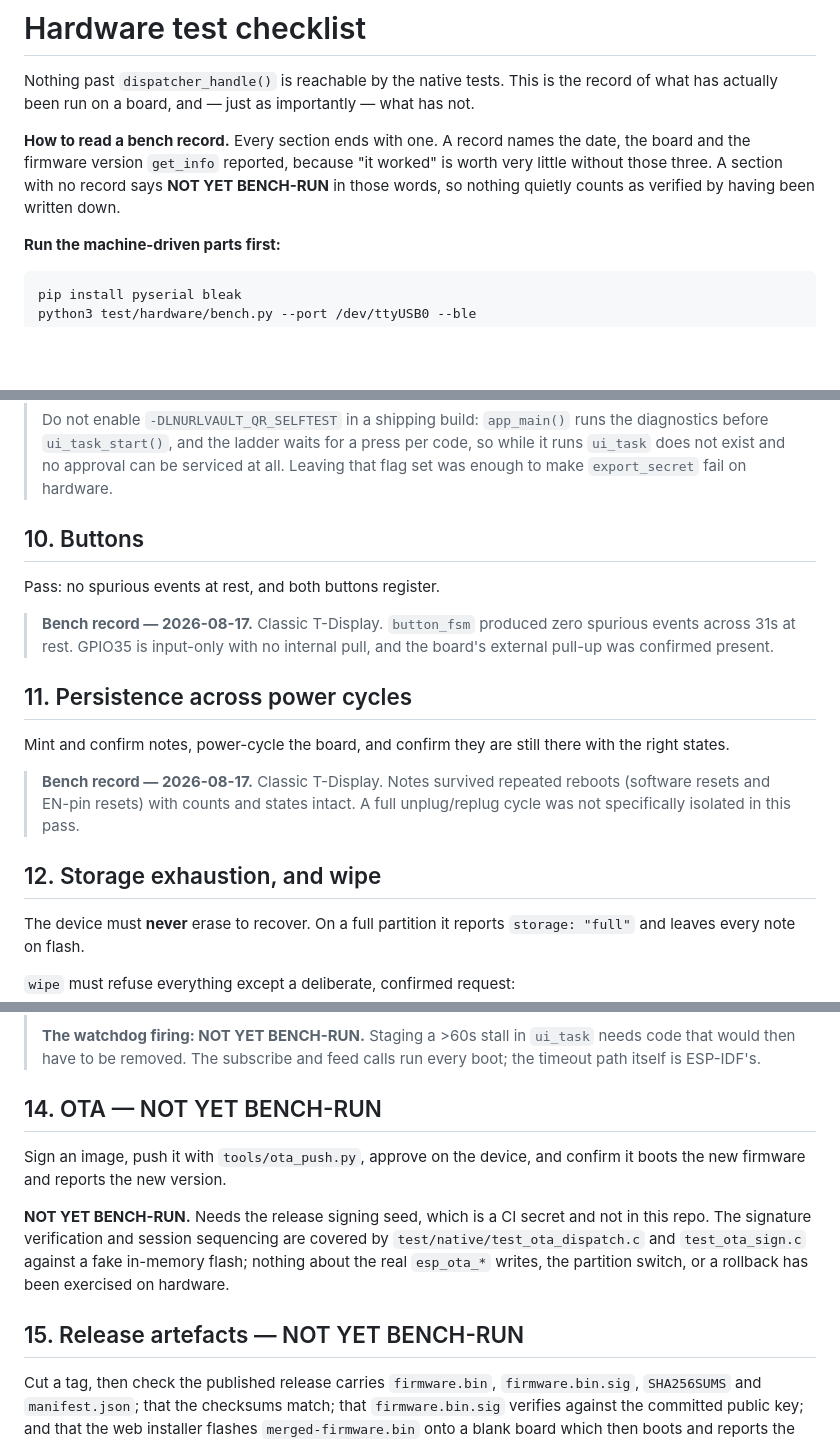
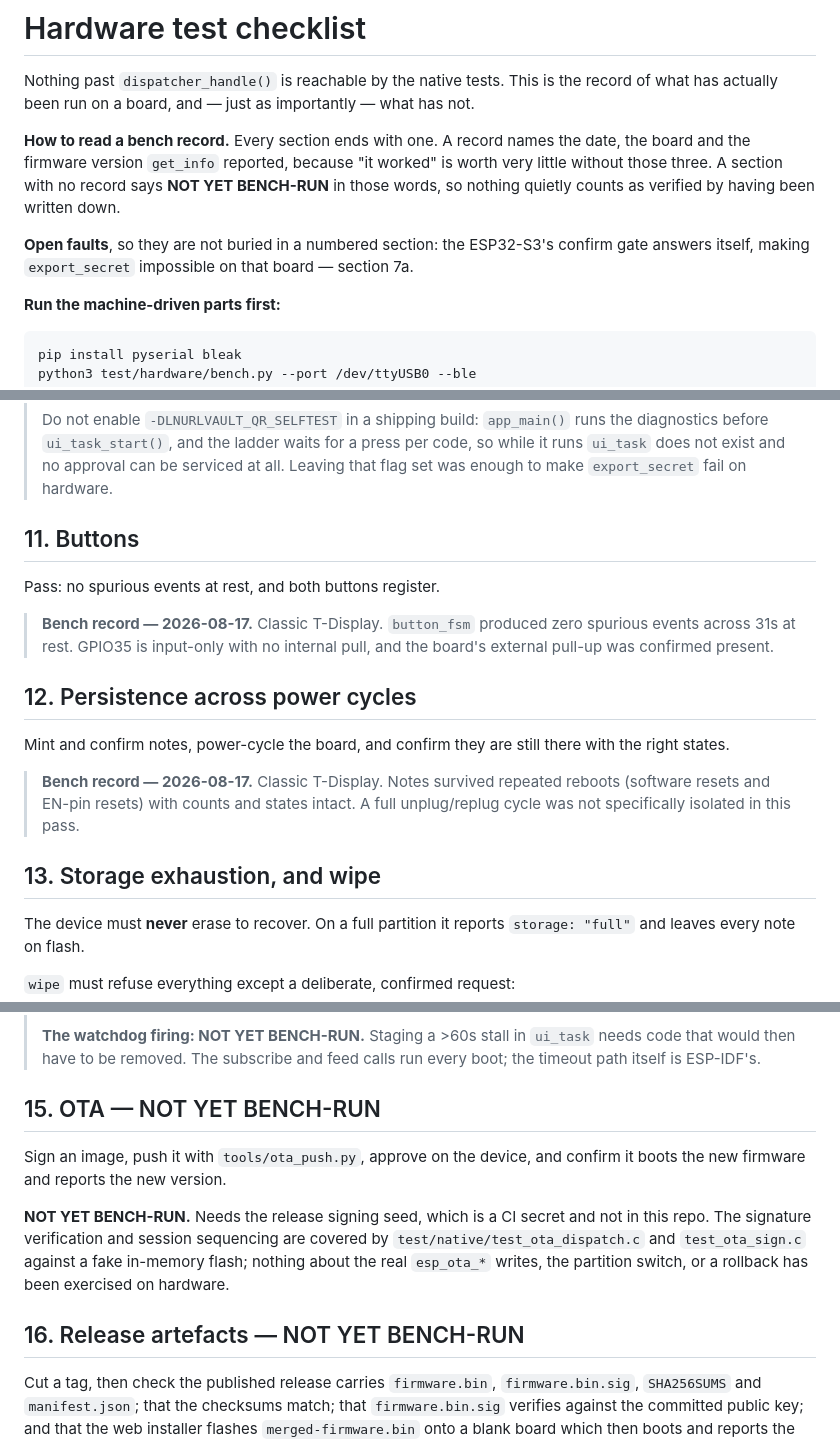
Before and after one commit to dni/lnurl-vault, a Markdown page: docs/HARDWARE-TEST-CHECKLIST.md, 3 parts joined by grey strips. Drawn GitHub-style; blank space fills up the shorter version.

```diff
--- a/docs/HARDWARE-TEST-CHECKLIST.md
+++ b/docs/HARDWARE-TEST-CHECKLIST.md
@@ -9,6 +9,10 @@ the date, the board and the firmware version `get_info` reported, because
 "it worked" is worth very little without those three. A section with no
 record says **NOT YET BENCH-RUN** in those words, so nothing quietly counts as
 verified by having been written down.
+
+**Open faults**, so they are not buried in a numbered section: the ESP32-S3's
+confirm gate answers itself, making `export_secret` impossible on that board —
+section 7a.
 
 **Run the machine-driven parts first:**
 
@@ -173,7 +220,7 @@ the QR density ladder (`-DLNURLVAULT_QR_SELFTEST`) is what separates them.
 > can be serviced at all. Leaving that flag set was enough to make
 > `export_secret` fail on hardware.
 
-## 10. Buttons
+## 11. Buttons
 
 Pass: no spurious events at rest, and both buttons register.
 
@@ -181,7 +228,7 @@ Pass: no spurious events at rest, and both buttons register.
 > zero spurious events across 31s at rest. GPIO35 is input-only with no
 > internal pull, and the board's external pull-up was confirmed present.
 
-## 11. Persistence across power cycles
+## 12. Persistence across power cycles
 
 Mint and confirm notes, power-cycle the board, and confirm they are still
 there with the right states.
@@ -190,7 +237,7 @@ there with the right states.
 > reboots (software resets and EN-pin resets) with counts and states intact.
 > A full unplug/replug cycle was not specifically isolated in this pass.
 
-## 12. Storage exhaustion, and wipe
+## 13. Storage exhaustion, and wipe
 
 The device must **never** erase to recover. On a full partition it reports
 `storage: "full"` and leaves every note on flash.
@@ -240,7 +287,7 @@ After an unexpected reset, `get_info` must say what happened.
 > `ui_task` needs code that would then have to be removed. The subscribe and
 > feed calls run every boot; the timeout path itself is ESP-IDF's.
 
-## 14. OTA — NOT YET BENCH-RUN
+## 15. OTA — NOT YET BENCH-RUN
 
 Sign an image, push it with `tools/ota_push.py`, approve on the device, and
 confirm it boots the new firmware and reports the new version.
@@ -251,7 +298,7 @@ covered by `test/native/test_ota_dispatch.c` and `test_ota_sign.c` against a
 fake in-memory flash; nothing about the real `esp_ota_*` writes, the partition
 switch, or a rollback has been exercised on hardware.
 
-## 15. Release artefacts — NOT YET BENCH-RUN
+## 16. Release artefacts — NOT YET BENCH-RUN
 
 Cut a tag, then check the published release carries `firmware.bin`,
 `firmware.bin.sig`, `SHA256SUMS` and `manifest.json`; that the checksums
```
Also changed, not shown: other parts of docs/HARDWARE-TEST-CHECKLIST.md (+51 -8 lines).
